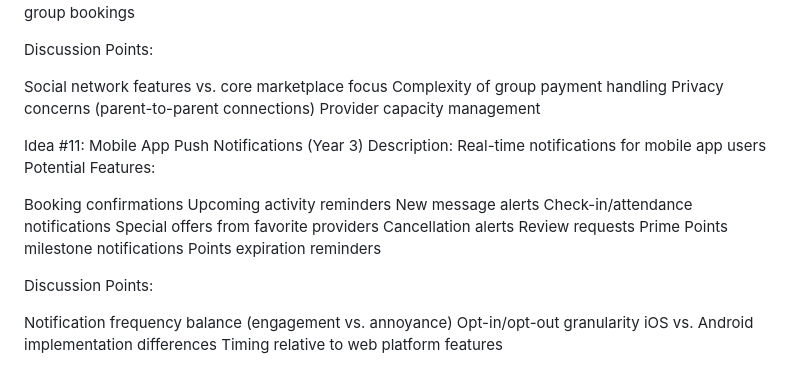
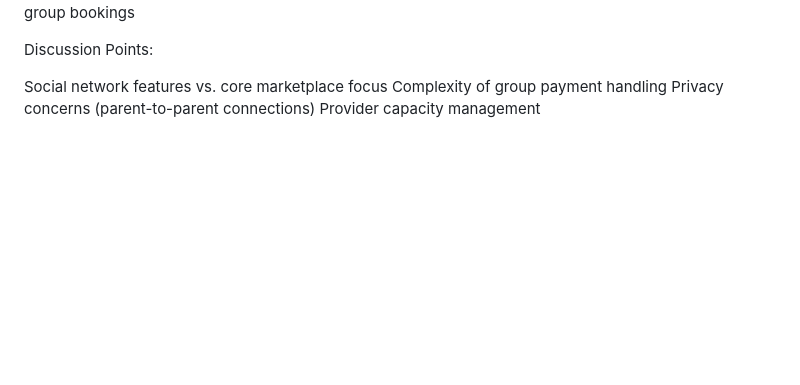
Before and after one commit to MaxPayne89/prime-youth, a Markdown page: docs/Ideas.md, the part around one of its changes. Drawn GitHub-style; blank space fills up the shorter version.

```diff
--- a/docs/Ideas.md
+++ b/docs/Ideas.md
@@ -247,25 +229,3 @@ Social network features vs. core marketplace focus
 Complexity of group payment handling
 Privacy concerns (parent-to-parent connections)
 Provider capacity management
-
-
-Idea #11: Mobile App Push Notifications (Year 3)
-Description: Real-time notifications for mobile app users
-Potential Features:
-
-Booking confirmations
-Upcoming activity reminders
-New message alerts
-Check-in/attendance notifications
-Special offers from favorite providers
-Cancellation alerts
-Review requests
-Prime Points milestone notifications
-Points expiration reminders
-
-Discussion Points:
-
-Notification frequency balance (engagement vs. annoyance)
-Opt-in/opt-out granularity
-iOS vs. Android implementation differences
-Timing relative to web platform features
```
Also changed, not shown: other parts of docs/Ideas.md (+7 -25 lines).
